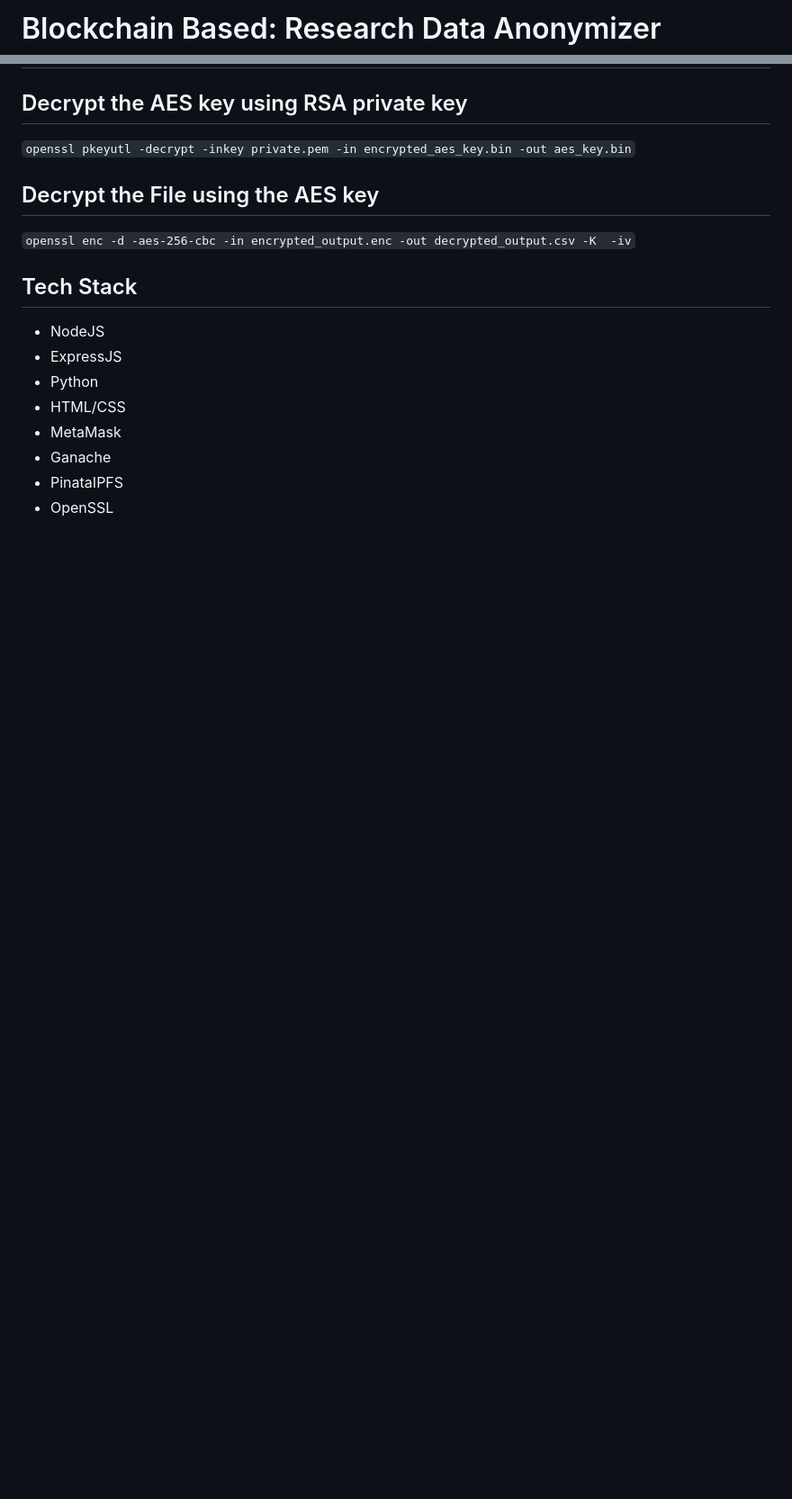
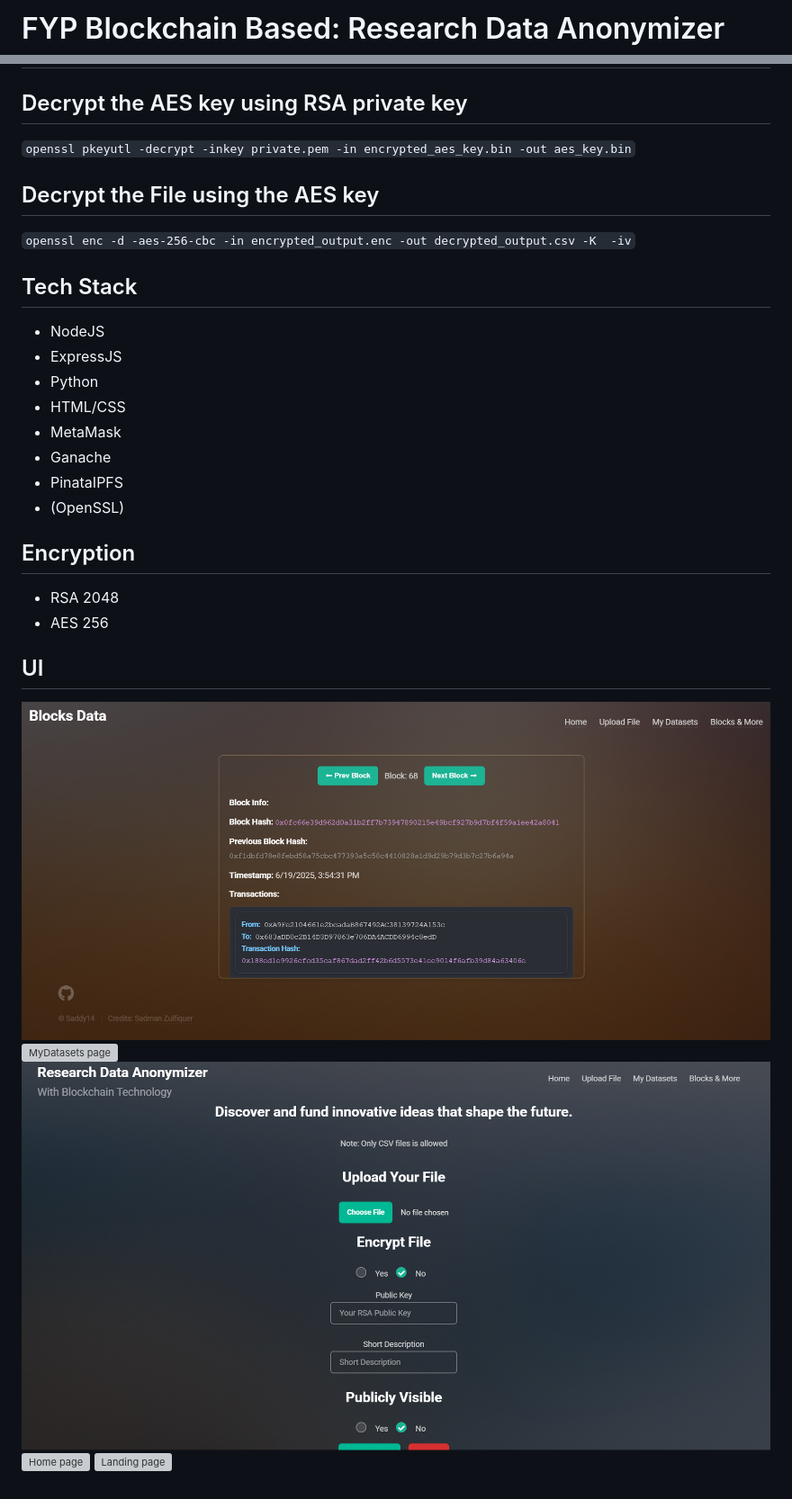
Before and after one commit to Saddy14/DataAnonymizer, a Markdown page: README.md, 2 parts joined by grey strips. Shown: that part at 90% size. GitHub-like rendering; pictures changed too: Screenshot 2025-06-25 135754.png (added), Screenshot 2025-06-25 141441.png (added); blank space fills up the shorter version; grey boxes are pictures that could not be loaded.

```diff
--- a/README.md
+++ b/README.md
@@ -1,6 +1,4 @@
-# Blockchain Based: Research Data Anonymizer
-
-
+# FYP Blockchain Based: Research Data Anonymizer
 
 
 ## Decrypt the AES key using RSA private key
@@ -17,4 +15,11 @@
 - MetaMask
 - Ganache
 - PinataIPFS
-- OpenSSL
+- (OpenSSL)
+
+## Encryption
+- RSA 2048
+- AES 256
+
+## UI
+![Block data page](<Screenshot 2025-06-25 141441.png>) ![MyDatasets page](<Screenshot 2025-06-25 135833.png>) ![Upload dataset page](<Screenshot 2025-06-25 135754.png>) ![Home page](<Screenshot 2025-06-25 135715.png>) ![Landing page](<Screenshot 2025-06-25 135421.png>)
```
Also changed, not shown: 3 other files.
